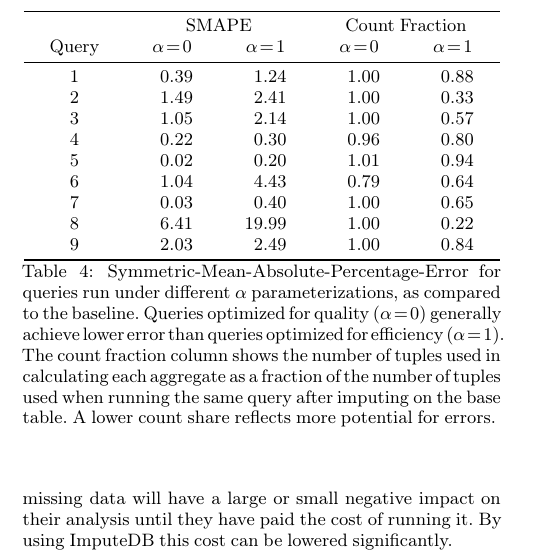
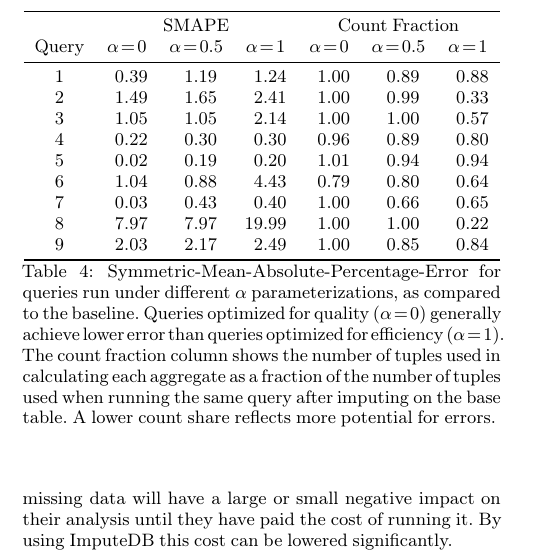
Before and after one commit to mitdbg/imputedb, a LaTeX document (paper/main.tex, which reads paper/tables/perf_summary.tex): part of one column of page 9 of 12, cut so that both start at the same text. Compiled offline with pdfLaTeX.

Commit message:
Update figures for a=0.5 and addl predicate in q8

```diff
--- a/paper/tables/perf_summary.tex
+++ b/paper/tables/perf_summary.tex
@@ -1,19 +1,20 @@
 {
-  \setlength{\tabcolsep}{1.4em} % for the horizontal padding
-\begin{tabular}{cSSSS}
+  %\setlength{\tabcolsep}{1.4em} % for the horizontal padding
+\begin{tabular}{cSSSSSS}
 \toprule
-      & \multicolumn{2}{c}{SMAPE}   & \multicolumn{2}{c}{Count Fraction} \\
-Query & {$\alpha = 0$} & {$\alpha = 1$} & {$\alpha = 0$} & {$\alpha = 1$}    \\
+      & \multicolumn{3}{c}{SMAPE}   & \multicolumn{3}{c}{Count Fraction} \\
+    Query & {$\alpha = 0$} & {$\alpha = 0.5$} & {$\alpha = 1$} & {$\alpha = 0$} & {$\alpha = 0.5$} & {$\alpha = 1$}  \\
 \midrule
-    1 & 0.39         & 1.24         & 1.00         & 0.88            \\
-    2 & 1.49         & 2.41         & 1.00         & 0.33            \\
-    3 & 1.05         & 2.14         & 1.00         & 0.57            \\
-    4 & 0.22         & 0.30         & 0.96         & 0.80            \\
-    5 & 0.02         & 0.20         & 1.01         & 0.94            \\
-    6 & 1.04         & 4.43         & 0.79         & 0.64            \\
-    7 & 0.03         & 0.40         & 1.00         & 0.65            \\
-    8 & 6.41         & 19.99        & 1.00         & 0.22            \\
-    9 & 2.03         & 2.49         & 1.00         & 0.84            \\
+    1     & 0.39           & 1.19             & 1.24    & 1.00 &     0.89 &     0.88 \\
+    2     & 1.49           & 1.65             & 2.41    & 1.00 &     0.99 &     0.33 \\
+    3     & 1.05           & 1.05             & 2.14    & 1.00 &     1.00 &     0.57 \\
+    4     & 0.22           & 0.30             & 0.30    & 0.96 &     0.89 &     0.80 \\
+    5     & 0.02           & 0.19             & 0.20    & 1.01 &     0.94 &     0.94 \\
+    6     & 1.04           & 0.88             & 4.43    & 0.79 &     0.80 &     0.64 \\
+    7     & 0.03           & 0.43             & 0.40    & 1.00 &     0.66 &     0.65 \\
+    8     & 7.97           & 7.97             & 19.99   & 1.00 &     1.00 &     0.22 \\
+    9     & 2.03           & 2.17             & 2.49    & 1.00 &     0.85 &     0.84 \\
+
 \bottomrule
 \end{tabular}
 }
```
Also changed, not shown: paper/figures/running_times_combined_bar.png, paper/figures/running_times_combined_bar_hotdeck.png, paper/figures/running_times_combined_bar_mean.png, 1 other file.
